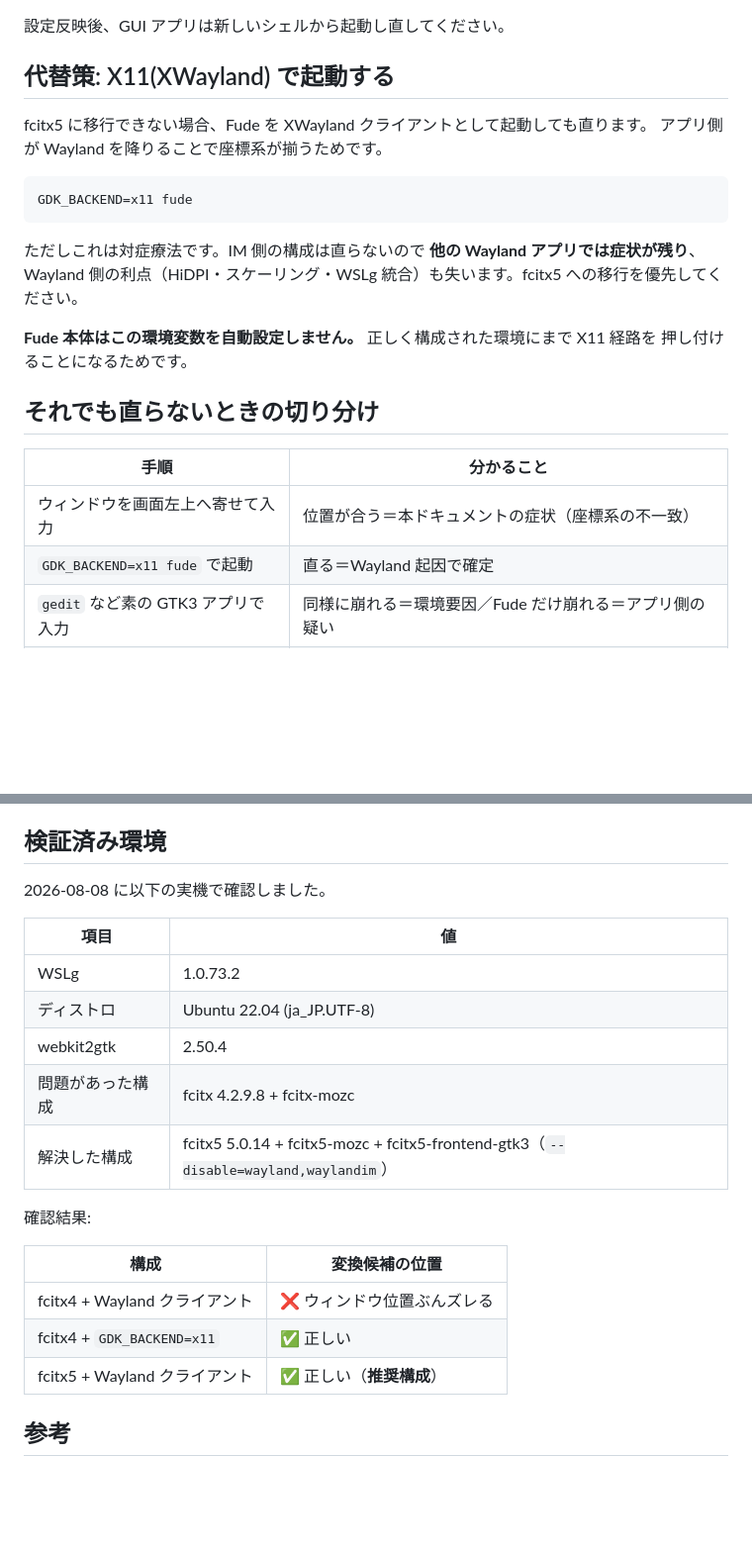
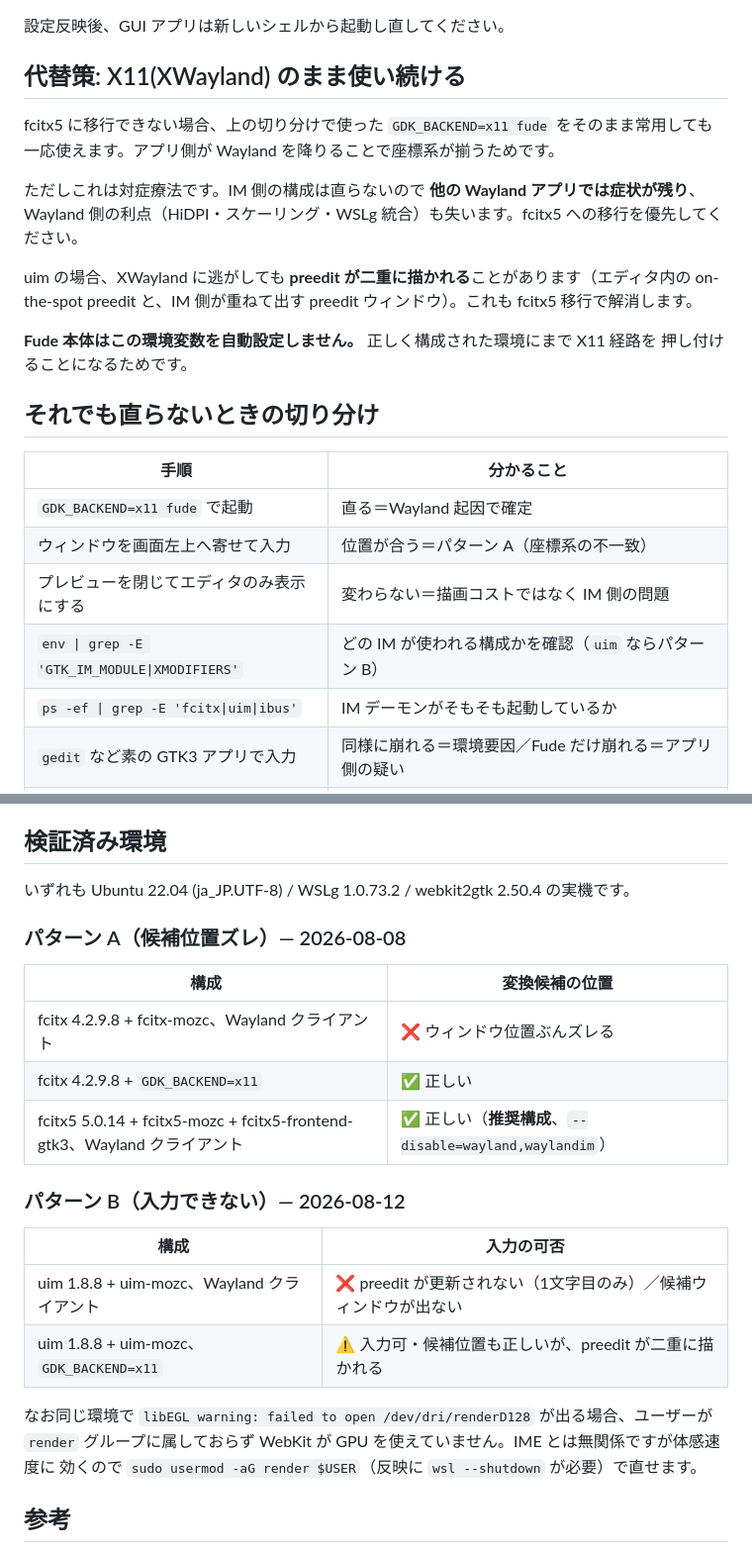
Before and after one commit to dobachi/fude, a Markdown page: docs/WSL_IME.md, 2 parts joined by grey strips. Shown at 99% size. GitHub-like rendering; blank space fills up the shorter version.

````diff
--- a/docs/WSL_IME.md
+++ b/docs/WSL_IME.md
@@ -74,17 +99,16 @@ fcitx5 公式は「Wayland ではネイティブの text-input-v3 に任せる
 
 設定反映後、GUI アプリは新しいシェルから起動し直してください。
 
-## 代替策: X11(XWayland) で起動する
+## 代替策: X11(XWayland) のまま使い続ける
 
-fcitx5 に移行できない場合、Fude を XWayland クライアントとして起動しても直ります。
-アプリ側が Wayland を降りることで座標系が揃うためです。
-
-```bash
-GDK_BACKEND=x11 fude
-```
+fcitx5 に移行できない場合、上の切り分けで使った `GDK_BACKEND=x11 fude` をそのまま常用しても
+一応使えます。アプリ側が Wayland を降りることで座標系が揃うためです。
 
 ただしこれは対症療法です。IM 側の構成は直らないので **他の Wayland アプリでは症状が残り**、
 Wayland 側の利点（HiDPI・スケーリング・WSLg 統合）も失います。fcitx5 への移行を優先してください。
+
+uim の場合、XWayland に逃がしても **preedit が二重に描かれる**ことがあります（エディタ内の
+on-the-spot preedit と、IM 側が重ねて出す preedit ウィンドウ）。これも fcitx5 移行で解消します。
 
 **Fude 本体はこの環境変数を自動設定しません。** 正しく構成された環境にまで X11 経路を
 押し付けることになるためです。
@@ -93,8 +117,11 @@ Wayland 側の利点（HiDPI・スケーリング・WSLg 統合）も失いま
 
 | 手順 | 分かること |
 |---|---|
-| ウィンドウを画面左上へ寄せて入力 | 位置が合う＝本ドキュメントの症状（座標系の不一致） |
 | `GDK_BACKEND=x11 fude` で起動 | 直る＝Wayland 起因で確定 |
+| ウィンドウを画面左上へ寄せて入力 | 位置が合う＝パターン A（座標系の不一致） |
+| プレビューを閉じてエディタのみ表示にする | 変わらない＝描画コストではなく IM 側の問題 |
+| `env \| grep -E 'GTK_IM_MODULE\|XMODIFIERS'` | どの IM が使われる構成かを確認（`uim` ならパターン B） |
+| `ps -ef \| grep -E 'fcitx\|uim\|ibus'` | IM デーモンがそもそも起動しているか |
 | `gedit` など素の GTK3 アプリで入力 | 同様に崩れる＝環境要因／Fude だけ崩れる＝アプリ側の疑い |
 | マルチモニタ・表示スケーリングを変更 | 変化する＝WSLg のポップアップ座標問題（[wslg#551](https://github.com/microsoft/wslg/issues/551) / [wslg#1226](https://github.com/microsoft/wslg/issues/1226)）の寄与 |
 
@@ -108,23 +135,26 @@ Wayland 側の利点（HiDPI・スケーリング・WSLg 統合）も失いま
 
 ## 検証済み環境
 
-2026-08-08 に以下の実機で確認しました。
+いずれも Ubuntu 22.04 (ja_JP.UTF-8) / WSLg 1.0.73.2 / webkit2gtk 2.50.4 の実機です。
 
-| 項目 | 値 |
-|---|---|
-| WSLg | 1.0.73.2 |
-| ディストロ | Ubuntu 22.04 (ja_JP.UTF-8) |
-| webkit2gtk | 2.50.4 |
-| 問題があった構成 | fcitx 4.2.9.8 + fcitx-mozc |
-| 解決した構成 | fcitx5 5.0.14 + fcitx5-mozc + fcitx5-frontend-gtk3（`--disable=wayland,waylandim`） |
-
-確認結果:
+### パターン A（候補位置ズレ）— 2026-08-08
 
 | 構成 | 変換候補の位置 |
 |---|---|
-| fcitx4 + Wayland クライアント | ❌ ウィンドウ位置ぶんズレる |
-| fcitx4 + `GDK_BACKEND=x11` | ✅ 正しい |
-| fcitx5 + Wayland クライアント | ✅ 正しい（**推奨構成**） |
+| fcitx 4.2.9.8 + fcitx-mozc、Wayland クライアント | ❌ ウィンドウ位置ぶんズレる |
+| fcitx 4.2.9.8 + `GDK_BACKEND=x11` | ✅ 正しい |
+| fcitx5 5.0.14 + fcitx5-mozc + fcitx5-frontend-gtk3、Wayland クライアント | ✅ 正しい（**推奨構成**、`--disable=wayland,waylandim`） |
+
+### パターン B（入力できない）— 2026-08-12
+
+| 構成 | 入力の可否 |
+|---|---|
+| uim 1.8.8 + uim-mozc、Wayland クライアント | ❌ preedit が更新されない（1文字目のみ）／候補ウィンドウが出ない |
+| uim 1.8.8 + uim-mozc、`GDK_BACKEND=x11` | ⚠️ 入力可・候補位置も正しいが、preedit が二重に描かれる |
+
+なお同じ環境で `libEGL warning: failed to open /dev/dri/renderD128` が出る場合、ユーザーが
+`render` グループに属しておらず WebKit が GPU を使えていません。IME とは無関係ですが体感速度に
+効くので `sudo usermod -aG render $USER`（反映に `wsl --shutdown` が必要）で直せます。
 
 ## 参考
 
````
Also changed, not shown: other parts of docs/WSL_IME.md (+33 -8 lines).
